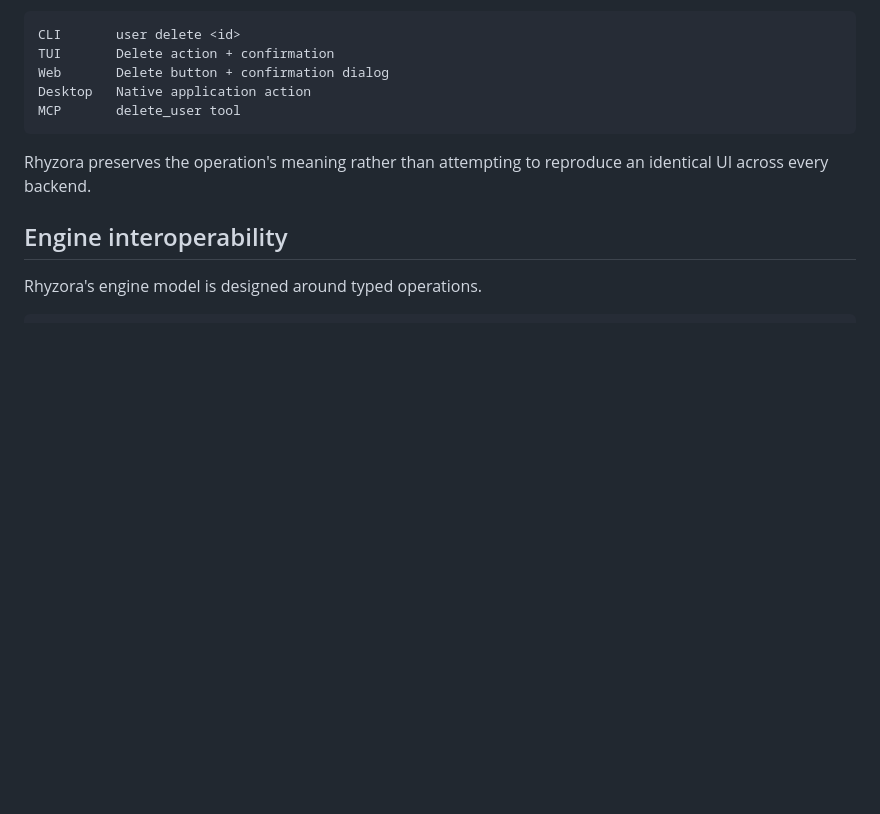
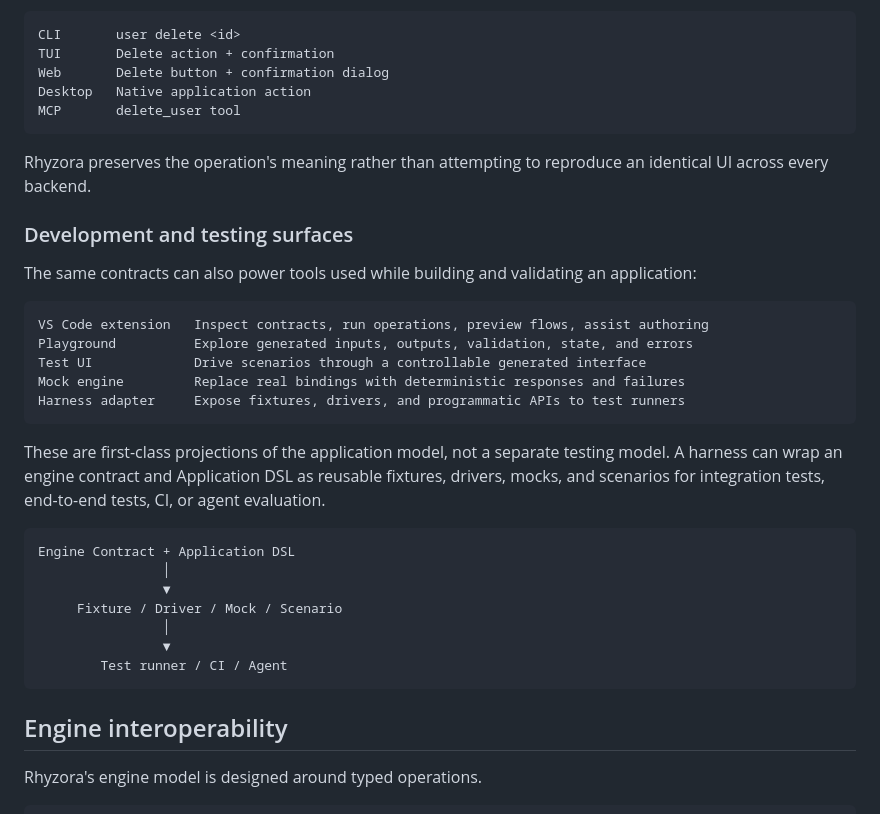
Before and after one commit to asopitech-labs/rhyzora, a Markdown page: README.md, the part around one of its changes. Rendered like a GitHub page; blank space fills up the shorter version.

````diff
--- a/README.md
+++ b/README.md
@@ -133,6 +137,30 @@ MCP       delete_user tool
 
 Rhyzora preserves the operation's meaning rather than attempting to reproduce an identical UI across every backend.
 
+### Development and testing surfaces
+
+The same contracts can also power tools used while building and validating an application:
+
+```text
+VS Code extension   Inspect contracts, run operations, preview flows, assist authoring
+Playground          Explore generated inputs, outputs, validation, state, and errors
+Test UI             Drive scenarios through a controllable generated interface
+Mock engine         Replace real bindings with deterministic responses and failures
+Harness adapter     Expose fixtures, drivers, and programmatic APIs to test runners
+```
+
+These are first-class projections of the application model, not a separate testing model. A harness can wrap an engine contract and Application DSL as reusable fixtures, drivers, mocks, and scenarios for integration tests, end-to-end tests, CI, or agent evaluation.
+
+```text
+Engine Contract + Application DSL
+                │
+                ▼
+     Fixture / Driver / Mock / Scenario
+                │
+                ▼
+        Test runner / CI / Agent
+```
+
 ## Engine interoperability
 
 Rhyzora's engine model is designed around typed operations.
````
Also changed, not shown: other parts of README.md (+18 -12 lines).
